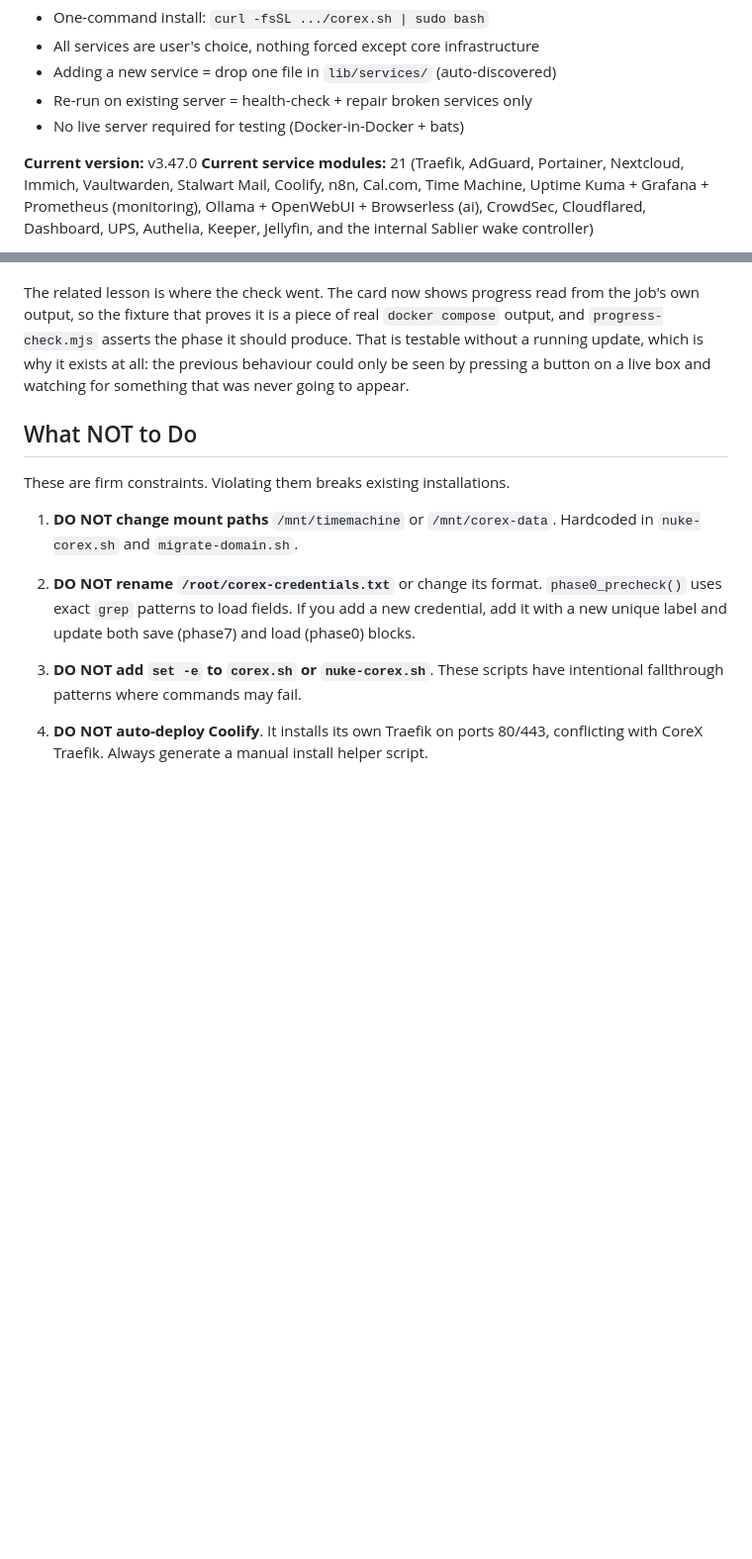
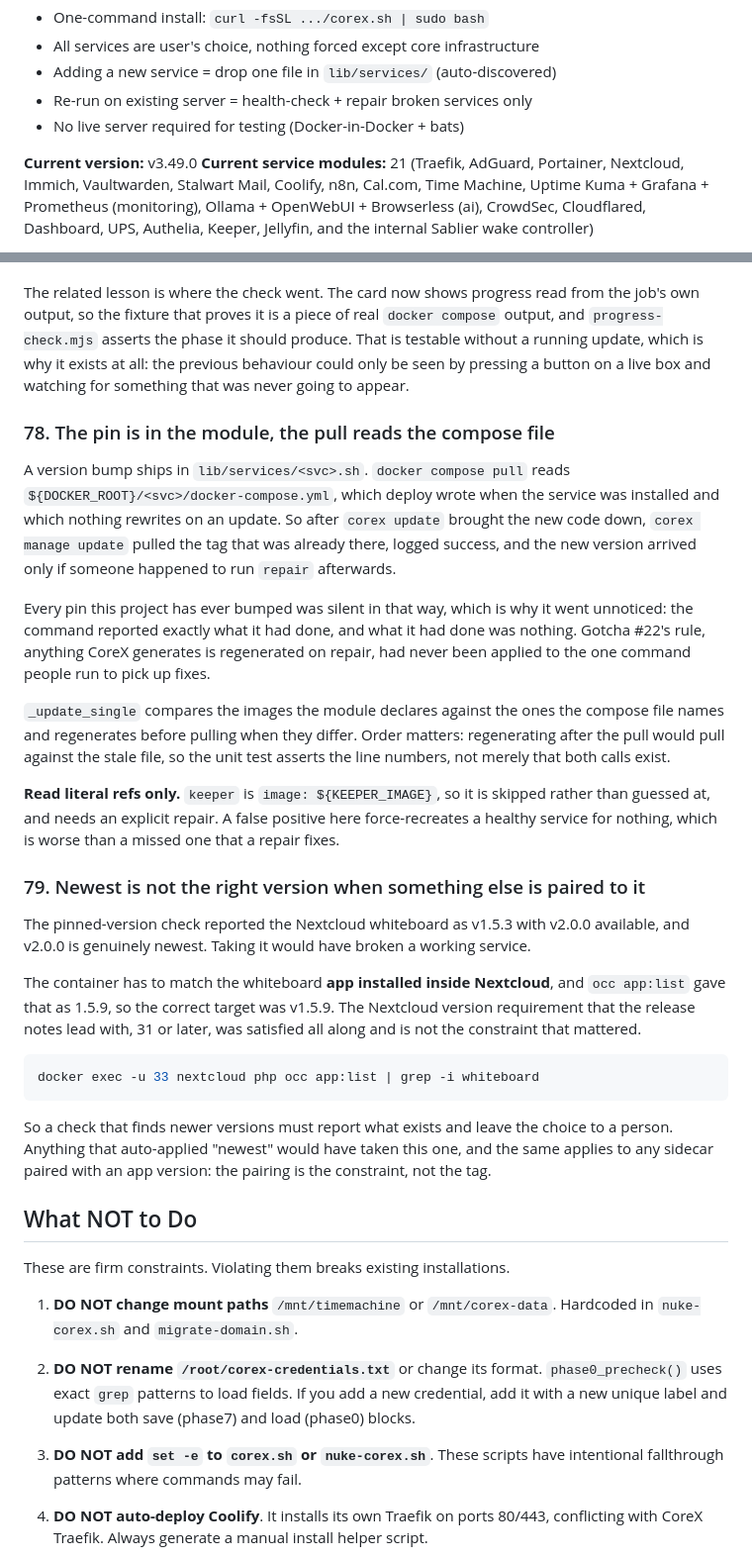
Before and after one commit to itismowgli/corex-pro, a Markdown page: CLAUDE.md, 2 parts joined by grey strips. Shown at 99% size. Rendered like a GitHub page; blank space fills up the shorter version.

Commit message:
docs: record the pin-vs-compose gap and the paired-app version constraint

````diff
--- a/CLAUDE.md
+++ b/CLAUDE.md
@@ -28,7 +28,7 @@ learning nginx, SSL, Docker networking, or Linux hardening.
 - Re-run on existing server = health-check + repair broken services only
 - No live server required for testing (Docker-in-Docker + bats)
 
-**Current version:** v3.47.0
+**Current version:** v3.49.0
 **Current service modules:** 21 (Traefik, AdGuard, Portainer, Nextcloud,
 Immich, Vaultwarden, Stalwart Mail, Coolify, n8n, Cal.com, Time Machine,
 Uptime Kuma + Grafana + Prometheus (monitoring), Ollama + OpenWebUI +
@@ -3114,6 +3114,51 @@ produce. That is testable without a running update, which is why it exists at
 all: the previous behaviour could only be seen by pressing a button on a live
 box and watching for something that was never going to appear.
 
+### 78. The pin is in the module, the pull reads the compose file
+
+A version bump ships in `lib/services/<svc>.sh`. `docker compose pull` reads
+`${DOCKER_ROOT}/<svc>/docker-compose.yml`, which deploy wrote when the service
+was installed and which nothing rewrites on an update. So after `corex update`
+brought the new code down, `corex manage update` pulled the tag that was
+already there, logged success, and the new version arrived only if someone
+happened to run `repair` afterwards.
+
+Every pin this project has ever bumped was silent in that way, which is why it
+went unnoticed: the command reported exactly what it had done, and what it had
+done was nothing. Gotcha #22's rule, anything CoreX generates is regenerated
+on repair, had never been applied to the one command people run to pick up
+fixes.
+
+`_update_single` compares the images the module declares against the ones the
+compose file names and regenerates before pulling when they differ. Order
+matters: regenerating after the pull would pull against the stale file, so the
+unit test asserts the line numbers, not merely that both calls exist.
+
+**Read literal refs only.** `keeper` is `image: ${KEEPER_IMAGE}`, so it is
+skipped rather than guessed at, and needs an explicit repair. A false positive
+here force-recreates a healthy service for nothing, which is worse than a
+missed one that a repair fixes.
+
+### 79. Newest is not the right version when something else is paired to it
+
+The pinned-version check reported the Nextcloud whiteboard as v1.5.3 with
+v2.0.0 available, and v2.0.0 is genuinely newest. Taking it would have broken
+a working service.
+
+The container has to match the whiteboard **app installed inside Nextcloud**,
+and `occ app:list` gave that as 1.5.9, so the correct target was v1.5.9. The
+Nextcloud version requirement that the release notes lead with, 31 or later,
+was satisfied all along and is not the constraint that mattered.
+
+```bash
+docker exec -u 33 nextcloud php occ app:list | grep -i whiteboard
+```
+
+So a check that finds newer versions must report what exists and leave the
+choice to a person. Anything that auto-applied "newest" would have taken this
+one, and the same applies to any sidecar paired with an app version: the
+pairing is the constraint, not the tag.
+
 ## What NOT to Do
 
 These are firm constraints. Violating them breaks existing installations.
````
